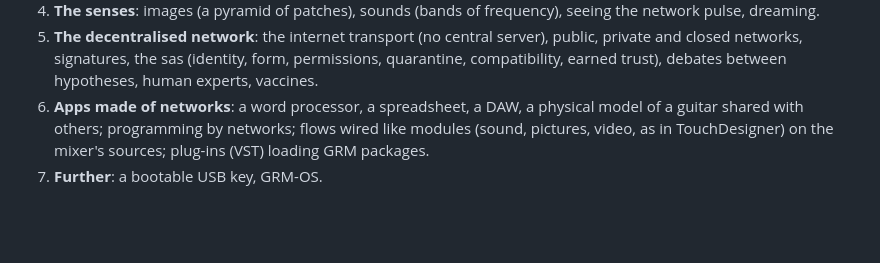
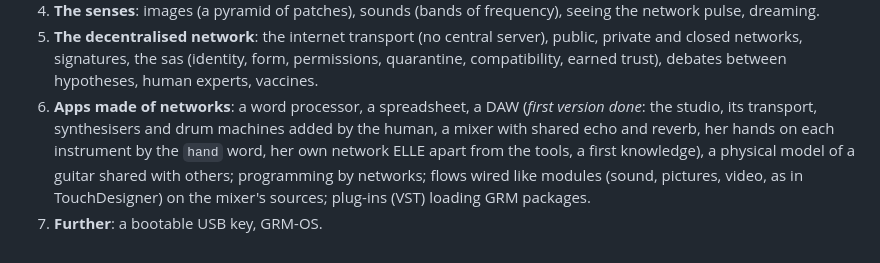
Before and after one commit to innermost47/grm-vm, a Markdown page: ROADMAP.md, the part around the change. Rendered like a GitHub page; blank space fills up the shorter version.

```diff
--- a/ROADMAP.md
+++ b/ROADMAP.md
@@ -268,7 +268,9 @@
 5. **The decentralised network**: the internet transport (no central server), public, private and closed networks,
    signatures, the sas (identity, form, permissions, quarantine, compatibility, earned trust), debates between
    hypotheses, human experts, vaccines.
-6. **Apps made of networks**: a word processor, a spreadsheet, a DAW, a physical model of a guitar shared with
+6. **Apps made of networks**: a word processor, a spreadsheet, a DAW (*first version done*: the studio, its
+   transport, synthesisers and drum machines added by the human, a mixer with shared echo and reverb, her hands on
+   each instrument by the `hand` word, her own network ELLE apart from the tools, a first knowledge), a physical model of a guitar shared with
    others; programming by networks; flows wired like modules (sound, pictures, video, as in TouchDesigner) on the
    mixer's sources; plug-ins (VST) loading GRM packages.
 7. **Further**: a bootable USB key, GRM-OS.
```
Also changed, not shown: README.md (+51 -0 lines), docs/studio.png (added), 16 other files.
